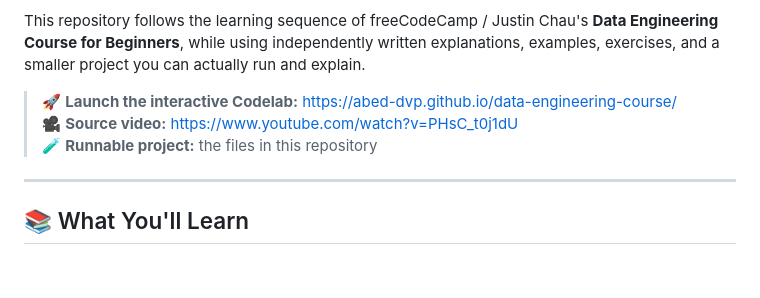
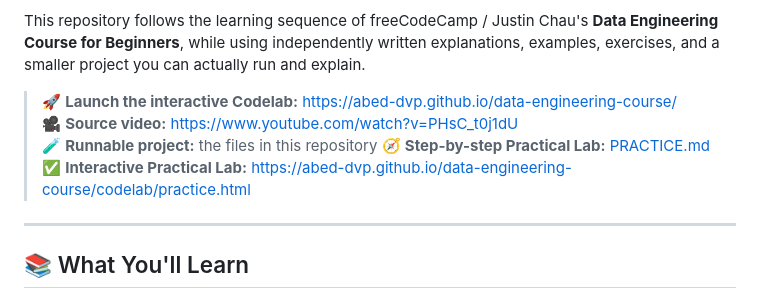
Before and after one commit to abed-dvp/data-engineering-course, a Markdown page: README.md, the part around the change. GitHub-like rendering; blank space fills up the shorter version.

Commit message:
Link end-to-end practical lab

```diff
--- a/README.md
+++ b/README.md
@@ -11,6 +11,8 @@ This repository follows the learning sequence of freeCodeCamp / Justin Chau's **
 > 🚀 **Launch the interactive Codelab:** https://abed-dvp.github.io/data-engineering-course/
 > 🎥 **Source video:** https://www.youtube.com/watch?v=PHsC_t0j1dU
 > 🧪 **Runnable project:** the files in this repository
+> 🧭 **Step-by-step Practical Lab:** [PRACTICE.md](./PRACTICE.md)
+> ✅ **Interactive Practical Lab:** https://abed-dvp.github.io/data-engineering-course/codelab/practice.html
 
 ---
 
```
